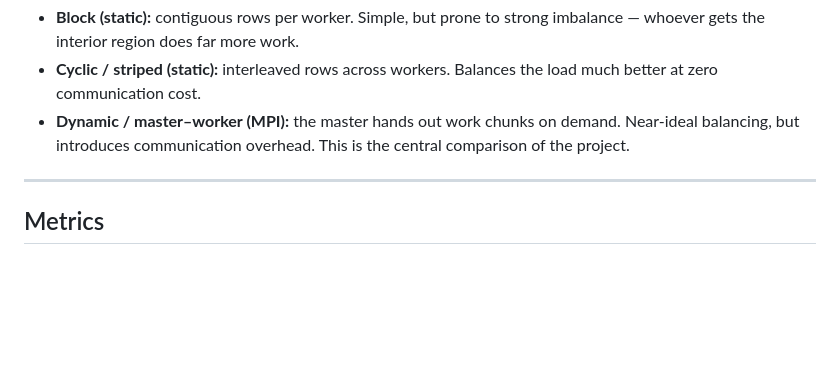
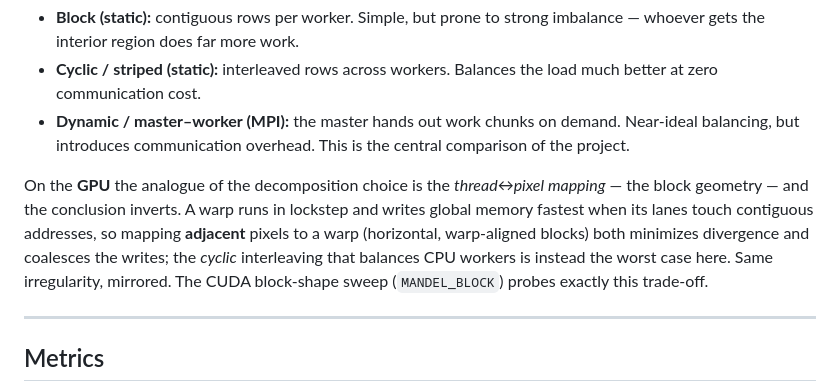
Before and after one commit to gaiaLaRocca/parallel_computing_project, a Markdown page: README.md, the part around one of its changes. Rendered like a GitHub page; blank space fills up the shorter version.

```diff
--- a/README.md
+++ b/README.md
@@ -100,6 +109,15 @@ implementation details. The following are compared:
 - **Dynamic / master–worker (MPI):** the master hands out work chunks on demand.
   Near-ideal balancing, but introduces communication overhead. This is the
   central comparison of the project.
+
+On the **GPU** the analogue of the decomposition choice is the *thread↔pixel
+mapping* — the block geometry — and the conclusion inverts. A warp runs in
+lockstep and writes global memory fastest when its lanes touch contiguous
+addresses, so mapping **adjacent** pixels to a warp (horizontal, warp-aligned
+blocks) both minimizes divergence and coalesces the writes; the *cyclic*
+interleaving that balances CPU workers is instead the worst case here. Same
+irregularity, mirrored. The CUDA block-shape sweep (`MANDEL_BLOCK`) probes
+exactly this trade-off.
 
 ---
 
```
Also changed, not shown: other parts of README.md (+36 -19 lines).
